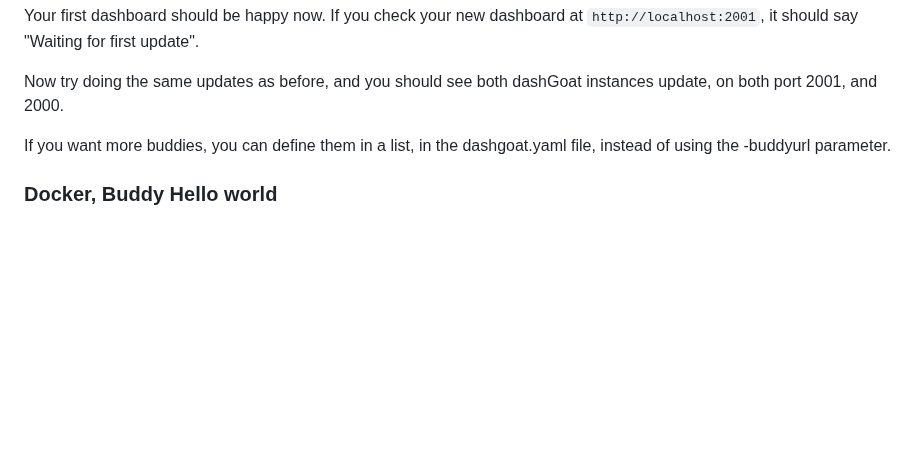
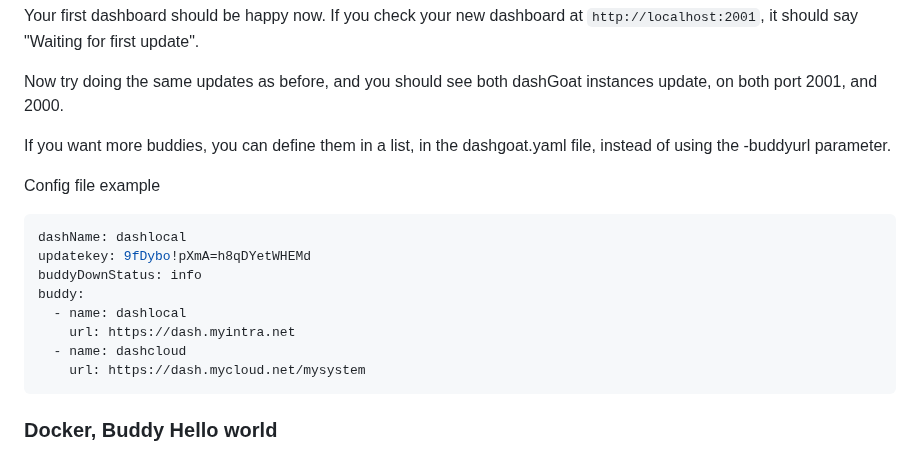
Before and after one commit to iobear/dashgoat, a Markdown page: README.md, the part around the change. Rendered like a GitHub page; blank space fills up the shorter version.

Commit message:
Add example config for buddy

````diff
--- a/README.md
+++ b/README.md
@@ -248,6 +248,18 @@ Now try doing the same updates as before, and you should see both dashGoat insta
 
 If you want more buddies, you can define them in a list, in the dashgoat.yaml file, instead of using the -buddyurl parameter.
 
+Config file example
+```yaml
+dashName: dashlocal
+updatekey: 9fDybo!pXmA=h8qDYetWHEMd
+buddyDownStatus: info
+buddy:
+  - name: dashlocal
+    url: https://dash.myintra.net
+  - name: dashcloud
+    url: https://dash.mycloud.net/mysystem
+```
+
 ### Docker, Buddy Hello world
 
 So for docker you can't use localhost, as every Docker container has it own .. So to compensate, use the IP on your network card instead.
````
